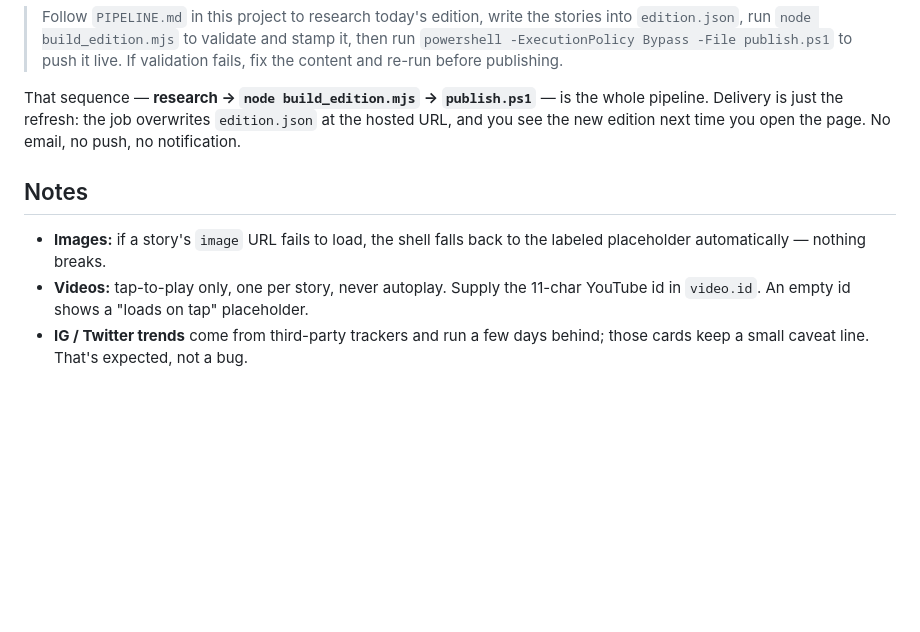
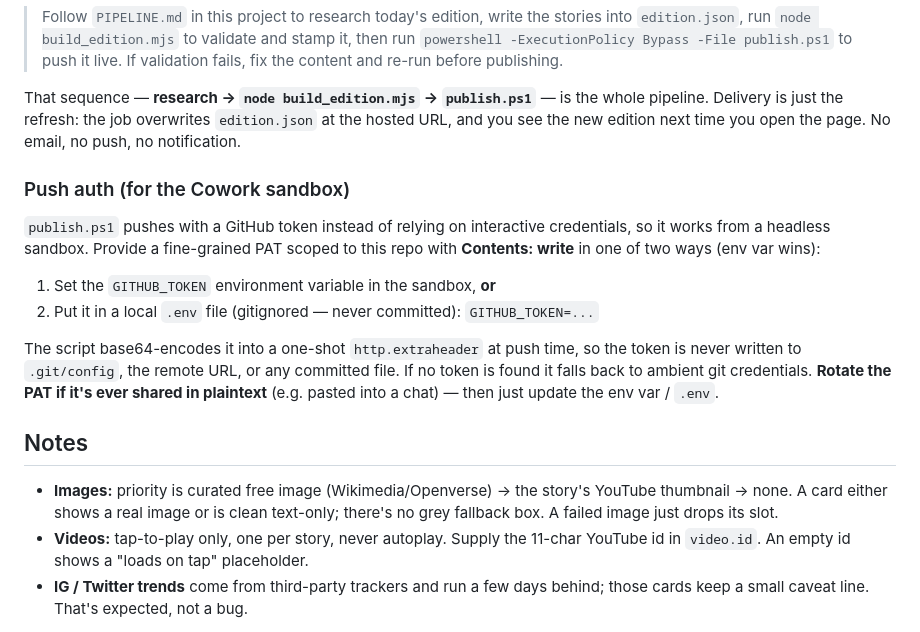
Before and after one commit to shekarsushruth/anti-feed, a Markdown page: README.md, the part around the change. Rendered like a GitHub page; blank space fills up the shorter version.

Commit message:
docs: document push-token auth for the sandbox
Co-Authored-By: Claude Opus 4.8 <noreply@anthropic.com>

```diff
--- a/README.md
+++ b/README.md
@@ -92,10 +92,25 @@ whole pipeline. Delivery is just the refresh: the job overwrites `edition.json`
 the hosted URL, and you see the new edition next time you open the page. No email,
 no push, no notification.
 
+### Push auth (for the Cowork sandbox)
+
+`publish.ps1` pushes with a GitHub token instead of relying on interactive
+credentials, so it works from a headless sandbox. Provide a fine-grained PAT scoped
+to this repo with **Contents: write** in one of two ways (env var wins):
+
+1. Set the `GITHUB_TOKEN` environment variable in the sandbox, **or**
+2. Put it in a local `.env` file (gitignored — never committed): `GITHUB_TOKEN=...`
+
+The script base64-encodes it into a one-shot `http.extraheader` at push time, so the
+token is never written to `.git/config`, the remote URL, or any committed file. If no
+token is found it falls back to ambient git credentials. **Rotate the PAT if it's ever
+shared in plaintext** (e.g. pasted into a chat) — then just update the env var / `.env`.
+
 ## Notes
 
-- **Images:** if a story's `image` URL fails to load, the shell falls back to the
-  labeled placeholder automatically — nothing breaks.
+- **Images:** priority is curated free image (Wikimedia/Openverse) → the story's
+  YouTube thumbnail → none. A card either shows a real image or is clean text-only;
+  there's no grey fallback box. A failed image just drops its slot.
 - **Videos:** tap-to-play only, one per story, never autoplay. Supply the 11-char
   YouTube id in `video.id`. An empty id shows a "loads on tap" placeholder.
 - **IG / Twitter trends** come from third-party trackers and run a few days behind;
```
